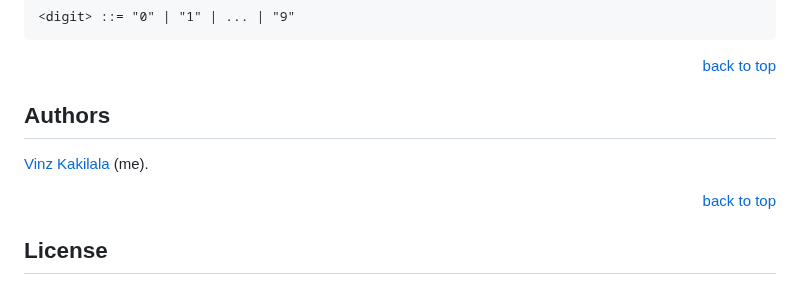
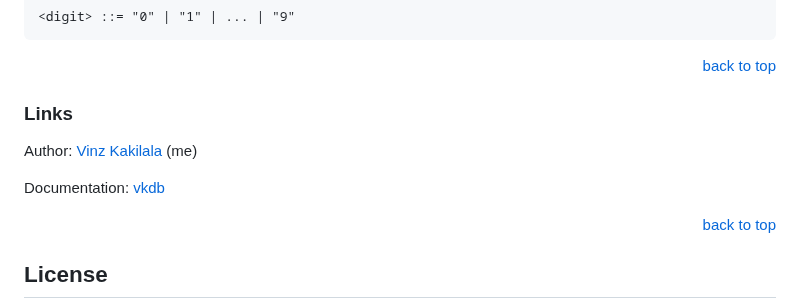
Before and after one commit to vkayy/vkdb, a Markdown page: README.md, the part around the change. Drawn GitHub-style.

Commit message:
docs: update links in readme

```diff
--- a/README.md
+++ b/README.md
@@ -439,9 +439,11 @@ Here's the EBNF grammar encapsulating vq.
 
 <p align="right"><a href="#readme-top">back to top</a></p>
 
-## Authors
+### Links
 
-[Vinz Kakilala](https://linkedin.com/in/vinzkakilala) (me).
+Author: [Vinz Kakilala](https://linkedin.com/in/vinzkakilala) (me)
+
+Documentation: [vkdb](https://vkayy.github.io/vkdb)
 
 <p align="right"><a href="#readme-top">back to top</a></p>
 
```
